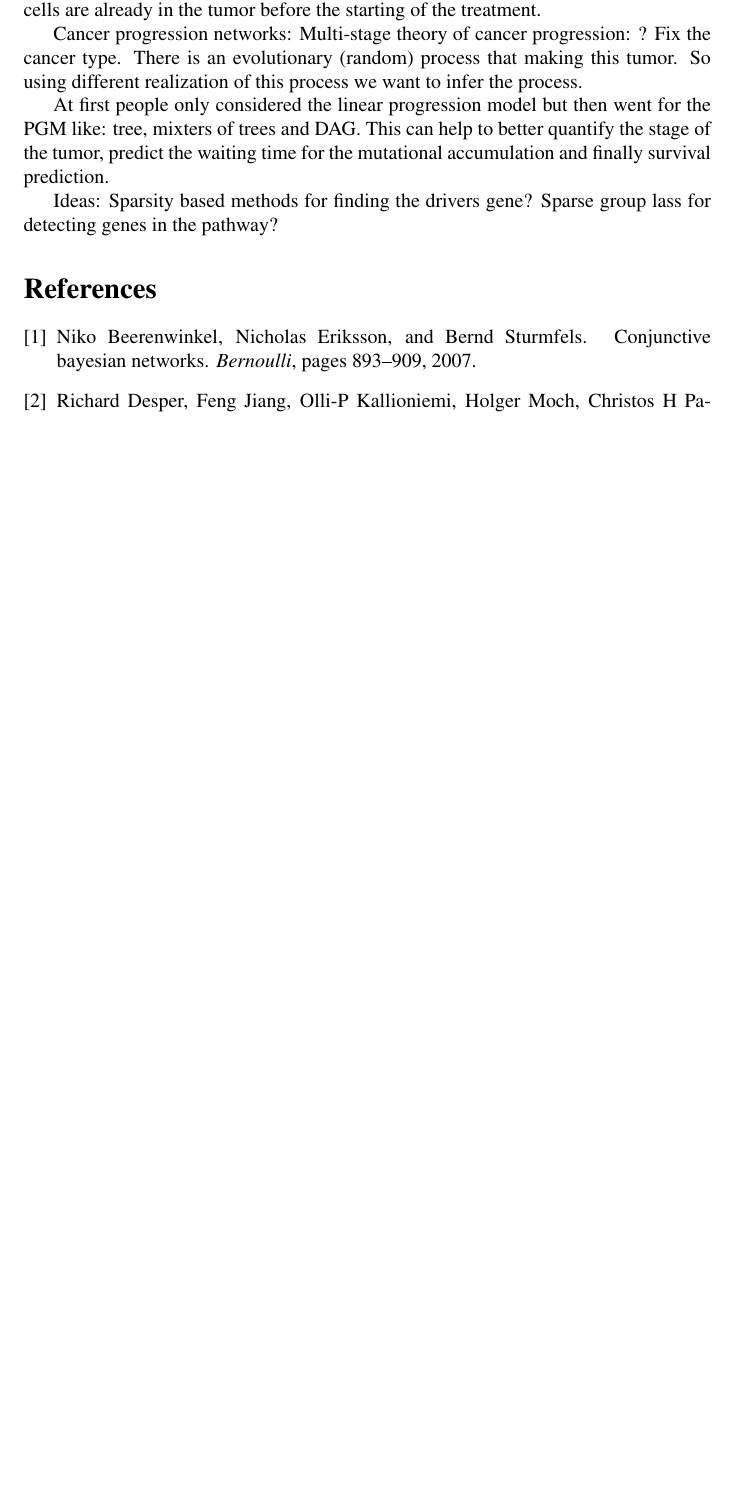
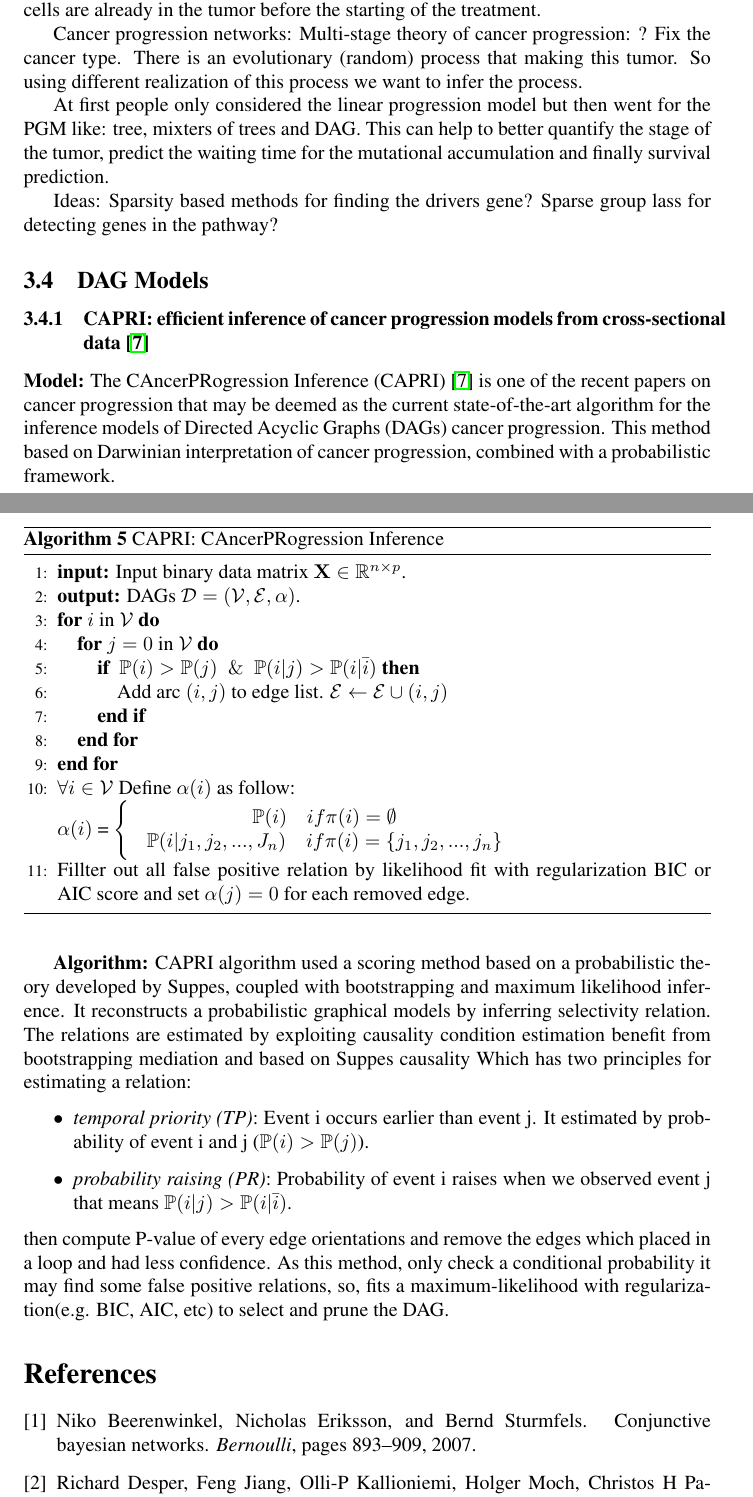
Before and after one commit to aasiaeet/InferringMutationsOrder, a LaTeX paper (doc/imo.tex, which reads doc/imo2018.bib, doc/sec/sadegh.tex): part of page 8 of 9 before the commit and two parts of pages 8 and 9 of 10 after it, the two joined at a grey line, cut so that both start at the same text, the shorter picture padded with empty space. The pictures show the PDF file doc/imo.pdf that the author committed with the source.

Commit message:
add capri manuscript

```diff
--- a/doc/imo2018.bib
+++ b/doc/imo2018.bib
@@ -86,0 +100,4 @@
+title = {{CAPRI: Efficient inference of cancer progression models from cross-sectional data}},
+volume = {31},
+year = {2015}
+}
--- /dev/null
+++ b/doc/sec/sadegh.tex
@@ -0,0 +1,40 @@
+
+\subsection{DAG Models}
+	\subsubsection{CAPRI: efficient inference of cancer progression
+models from cross-sectional data \cite{Ramazzotti2015}}
+	{\bf Model:}
+	The CAncerPRogression Inference (CAPRI) \cite{Ramazzotti2015} is one of the recent papers on cancer progression that may be deemed as the current state-of-the-art algorithm for the inference models of Directed Acyclic Graphs (DAGs) cancer progression. This method based on Darwinian interpretation of cancer progression, combined with a probabilistic framework.
+
+
+
+	{\bf Algorithm:}
+    CAPRI algorithm used a scoring method based on a probabilistic theory developed by Suppes, coupled with bootstrapping and maximum likelihood inference. It reconstructs a probabilistic graphical models by inferring selectivity relation. The relations are estimated by exploiting causality condition estimation benefit from bootstrapping mediation and based on Suppes causality Which has two principles for estimating a relation:
+	 \begin{itemize}
+	     \item \textit{temporal priority (TP)}: Event i occurs earlier than event j. It estimated by probability of event i and j ($\pr (i) > \pr (j)$).
+	     \item \textit{probability raising (PR)}: Probability of event i raises when we observed event j that means $\pr (i | j) > \pr (i | \Bar{i}) $.
+	 \end{itemize}
+    then compute P-value of every edge orientations and remove the edges which placed in a loop and had less confidence.
+    As this method, only check a conditional probability it may find some false positive relations, so, fits a maximum-likelihood with regularization(e.g. BIC, AIC, etc) to select and prune the DAG.
+	\begin{algorithm}[t]
+		\caption{CAPRI: CAncerPRogression Inference}
+		\label{alg5}
+		\begin{algorithmic}[1]
+			\STATE {\bfseries input:} Input binary data matrix $\X \in \reals^{n \times p}$.
+			\STATE {\bfseries output:} DAGs ${\calD = \T(\cV, \cE, \alpha)$.
+			    \FOR{$i$ in $\cV$}
+    			    \FOR{$j = 0$ in $\cV$}
+    			    \IF{ $\pr (i) > \pr (j)$ $\And$ $\pr (i | j) > \pr (i | \Bar{i}) $}
+    			        \STATE{Add arc $\T(i,j)$ to edge list. $\cE \leftarrow \cE \cup \T(i,j)$}
+    			    \ENDIF
+    			    \ENDFOR
+			    \ENDFOR
+
+			    \STATE{$\forall i \in \cV$ Define $\alpha(i)$ as follow:}
+			    \\$\alpha(i)$ = $\Bigg\{$
+			        \begin{tabular}{ccc}
+			        $\pr(i)  \quad if \pi(i)= \emptyset$\\
+                  $\pr(i|j_1,j_2,...,J_n)  \quad if \pi(i) = \{j_1,j_2,...,j_n\}$
+                   \end{tabular}
+			    \STATE{Fillter out all false positive relation by likelihood fit with regularization BIC or AIC score and set $\alpha(j) = 0$ for each removed edge.}
+		\end{algorithmic}
+	\end{algorithm}
```
Also changed, not shown: doc/imo.tex (+1 -0 lines), doc/imo.pdf, doc/imo2018.bib (13 more changed lines).
